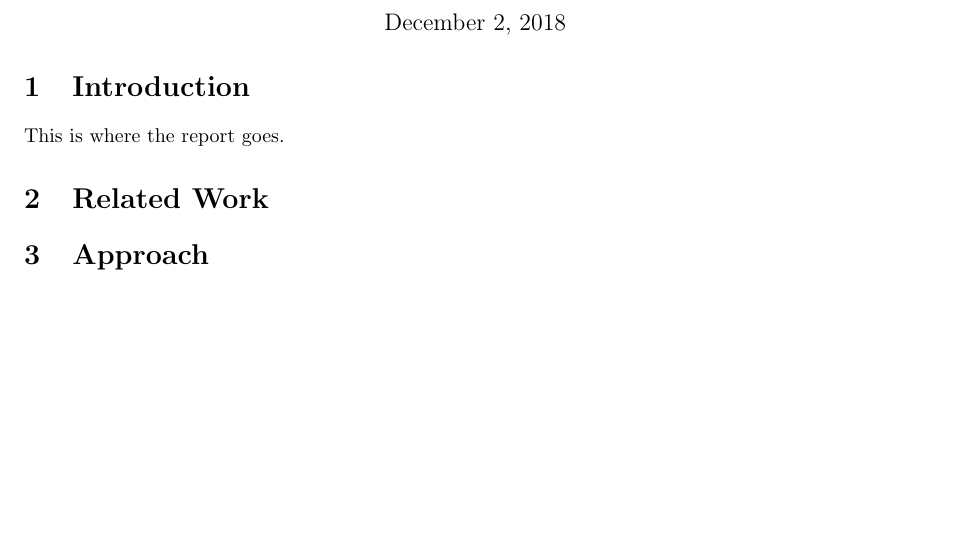
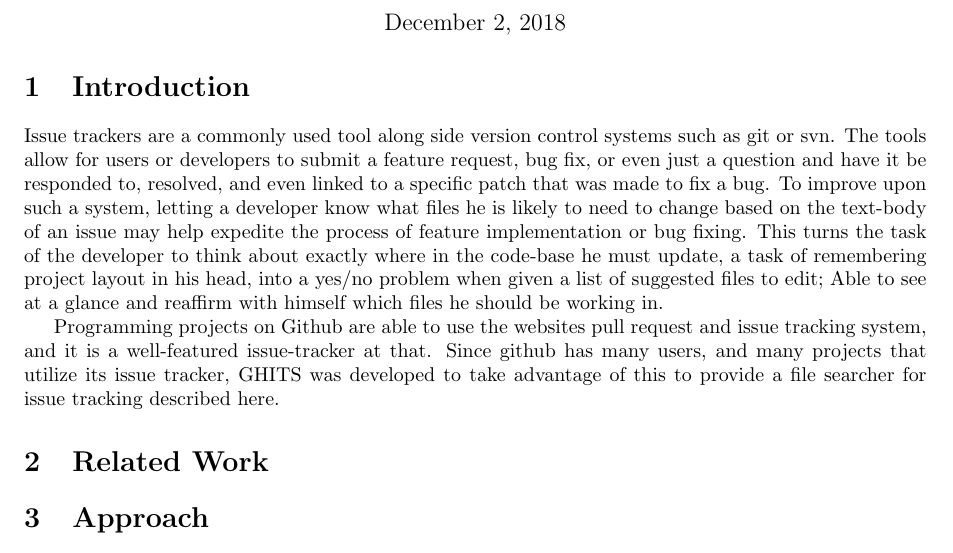
Before and after one commit to toddgaunt/ghits, a LaTeX document (report/report.tex): part of the page, cut so that both start at the same text, the shorter picture padded with empty space. Compiled offline with pdfLaTeX.

Commit message:
Add introduction

```diff
--- a/report/report.tex
+++ b/report/report.tex
@@ -15,7 +15,23 @@
 \end{center}
 
 \section{Introduction}
-This is where the report goes.
+Issue trackers are a commonly used tool along side version control systems such
+as git or svn. The tools allow for users or developers to submit a feature
+request, bug fix, or even just a question and have it be responded to, resolved,
+and even linked to a specific patch that was made to fix a bug. To improve upon
+such a system, letting a developer know what files he is likely to need to change
+based on the text-body of an issue may help expedite the process of feature
+implementation or bug fixing. This turns the task of the developer to think about
+exactly where in the code-base he must update, a task of remembering project
+layout in his head, into a yes/no problem when given a list of suggested files
+to edit; Able to see at a glance and reaffirm with himself which files he should
+be working in.
+
+Programming projects on Github are able to use the websites pull request and
+issue tracking system, and it is a well-featured issue-tracker at that. Since
+github has many users, and many projects that utilize its issue tracker, GHITS
+was developed to take advantage of this to provide a file searcher for
+issue tracking described here.
 \section{Related Work}
 %TODO(todd): Summarize each algorithm implemented
 %TODO(todd): Summarize all other work
```
